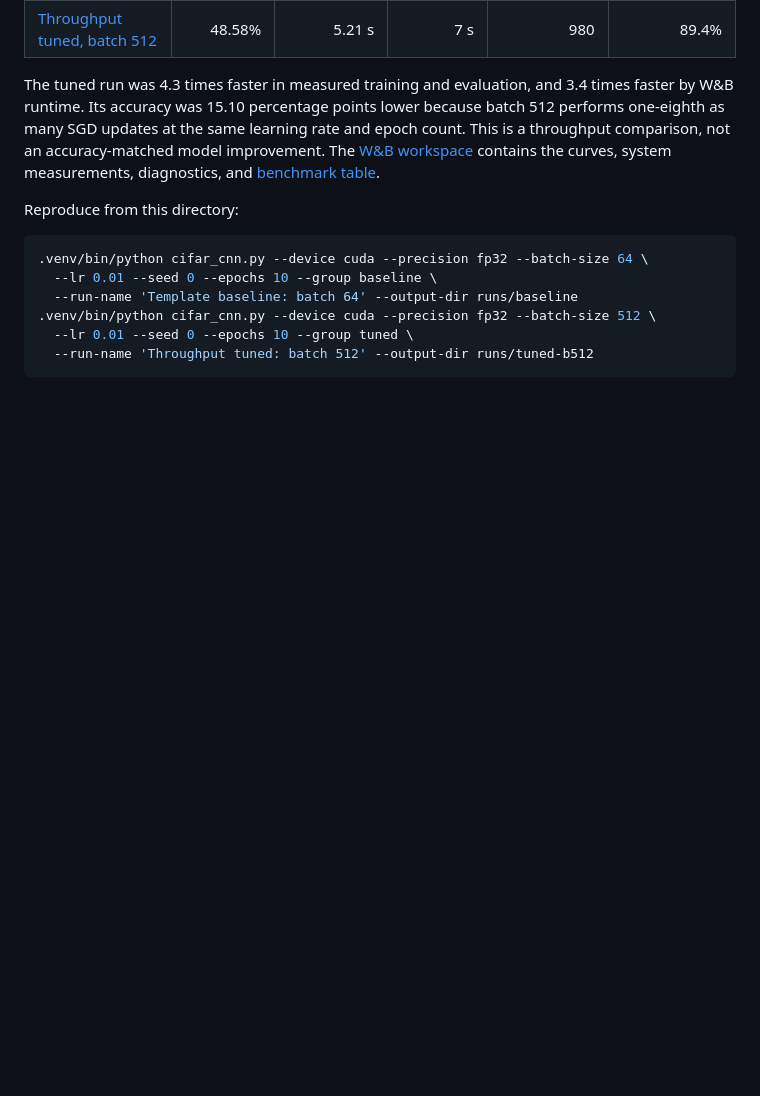
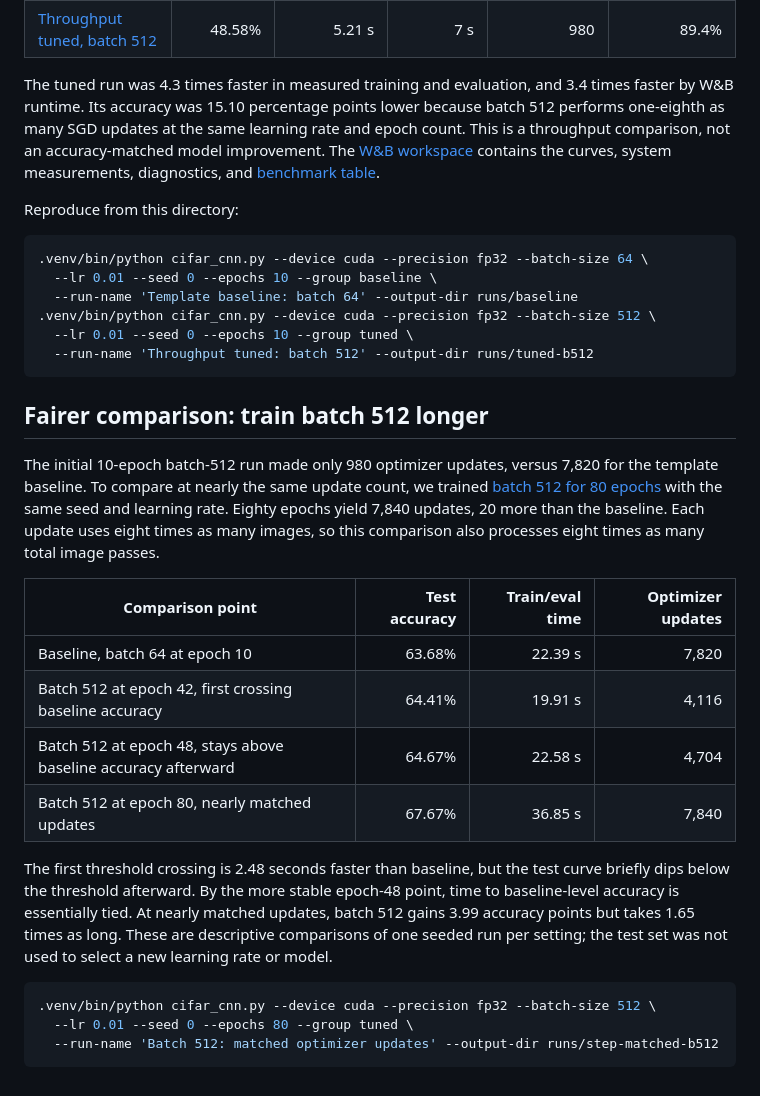
Before and after one commit to adamya-singh/deep-learning-rutgers, a Markdown page: cifar-activity/BENCHMARKS.md, the part around the change. Drawn GitHub-style; blank space fills up the shorter version.

Commit message:
Compare batch 512 at matched training progress

````diff
--- a/cifar-activity/BENCHMARKS.md
+++ b/cifar-activity/BENCHMARKS.md
@@ -65,3 +65,32 @@ Reproduce from this directory:
   --lr 0.01 --seed 0 --epochs 10 --group tuned \
   --run-name 'Throughput tuned: batch 512' --output-dir runs/tuned-b512
 ```
+
+## Fairer comparison: train batch 512 longer
+
+The initial 10-epoch batch-512 run made only 980 optimizer updates, versus
+7,820 for the template baseline. To compare at nearly the same update count,
+we trained [batch 512 for 80 epochs](https://wandb.ai/7adamyasingh-rutgers-university/cifar-activity/runs/5j92g6cx)
+with the same seed and learning rate. Eighty epochs yield 7,840 updates, 20
+more than the baseline. Each update uses eight times as many images, so this
+comparison also processes eight times as many total image passes.
+
+| Comparison point | Test accuracy | Train/eval time | Optimizer updates |
+| --- | ---: | ---: | ---: |
+| Baseline, batch 64 at epoch 10 | 63.68% | 22.39 s | 7,820 |
+| Batch 512 at epoch 42, first crossing baseline accuracy | 64.41% | 19.91 s | 4,116 |
+| Batch 512 at epoch 48, stays above baseline accuracy afterward | 64.67% | 22.58 s | 4,704 |
+| Batch 512 at epoch 80, nearly matched updates | 67.67% | 36.85 s | 7,840 |
+
+The first threshold crossing is 2.48 seconds faster than baseline, but the
+test curve briefly dips below the threshold afterward. By the more stable
+epoch-48 point, time to baseline-level accuracy is essentially tied. At nearly
+matched updates, batch 512 gains 3.99 accuracy points but takes 1.65 times as
+long. These are descriptive comparisons of one seeded run per setting; the
+test set was not used to select a new learning rate or model.
+
+```bash
+.venv/bin/python cifar_cnn.py --device cuda --precision fp32 --batch-size 512 \
+  --lr 0.01 --seed 0 --epochs 80 --group tuned \
+  --run-name 'Batch 512: matched optimizer updates' --output-dir runs/step-matched-b512
+```
````
